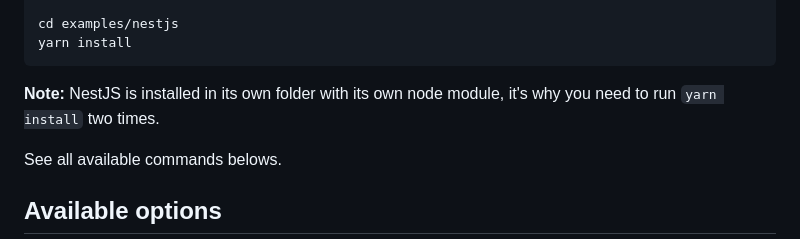
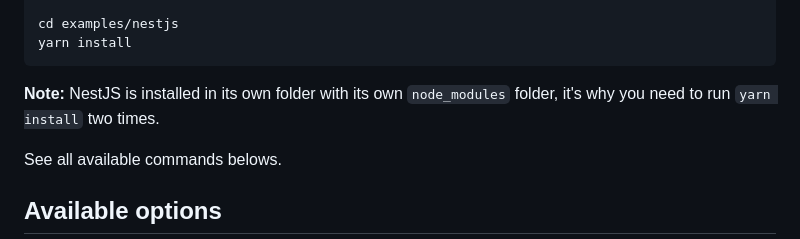
Before and after one commit to jordan-breton/uws-reverse-proxy-examples, a Markdown page: README.md, the part around the change. Rendered like a GitHub page.

Commit message:
fixed install section formating

````diff
--- a/README.md
+++ b/README.md
@@ -23,7 +23,7 @@ cd examples/nestjs
 yarn install
 ```
 
-**Note:** NestJS is installed in its own folder with its own node module, it's why you need to run `yarn install` two
+**Note:** NestJS is installed in its own folder with its own `node_modules` folder, it's why you need to run `yarn install` two
 times.
 
 See all available commands belows.
````
